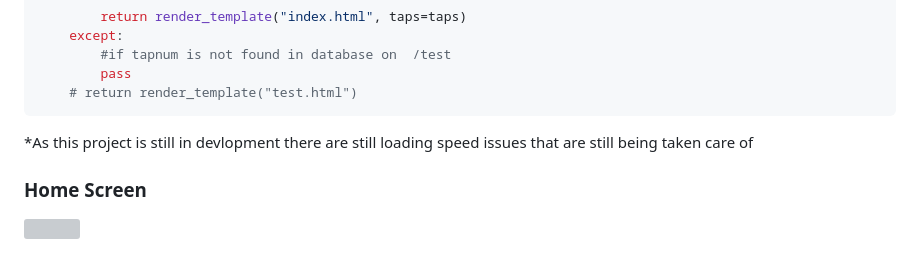
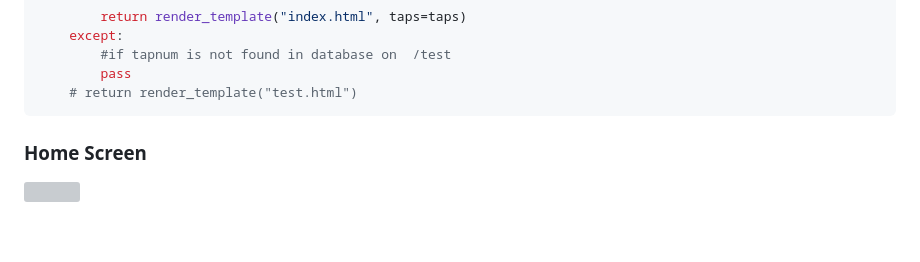
Before and after one commit to phlask/phlask-data-handlers, a Markdown page: README.md, the part around the change. Drawn GitHub-style; blank space fills up the shorter version; grey boxes are pictures that could not be loaded.

````diff
--- a/README.md
+++ b/README.md
@@ -85,6 +85,6 @@ def main():
         pass
     # return render_template("test.html")
 ```
-*As this project is still in devlopment there are still loading speed issues that are still being taken care of
+
 ### Home Screen
 ![](https://github.com/ojimba01/phlask-admin/blob/main/readme/dashboard_index.gif)
````
